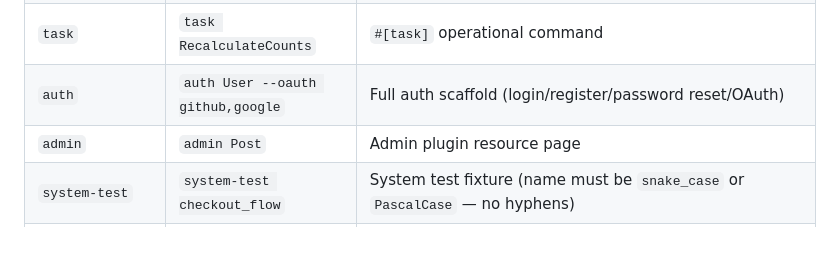
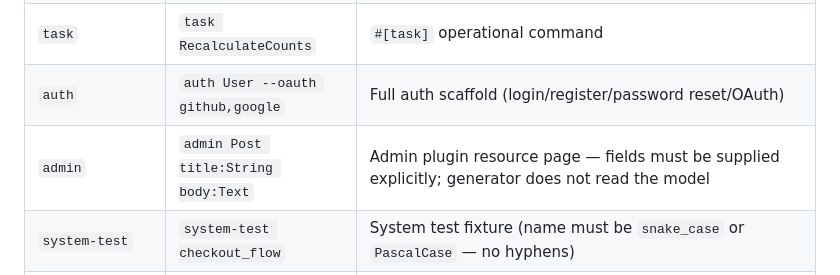
Before and after one commit to madmax983/autumn, a Markdown page: skills/generate/SKILL.md, the part around the change. Rendered like a GitHub page; blank space fills up the shorter version.

Commit message:
fix(plugin): admin generator requires explicit field tokens — no model introspection

```diff
--- a/skills/generate/SKILL.md
+++ b/skills/generate/SKILL.md
@@ -27,7 +27,7 @@ preview and get confirmation before executing any mutating generator.
 | `mailer` | `mailer User` | Mailer struct + email templates (generator appends `Mailer` → produces `UserMailer`) |
 | `task` | `task RecalculateCounts` | `#[task]` operational command |
 | `auth` | `auth User --oauth github,google` | Full auth scaffold (login/register/password reset/OAuth) |
-| `admin` | `admin Post` | Admin plugin resource page |
+| `admin` | `admin Post title:String body:Text` | Admin plugin resource page — fields must be supplied explicitly; generator does not read the model |
 | `system-test` | `system-test checkout_flow` | System test fixture (name must be `snake_case` or `PascalCase` — no hyphens) |
 | `pwa` | `pwa` | PWA scaffolding — manifest, service worker, offline shell, icons, route handlers, smoke test |
 
```
